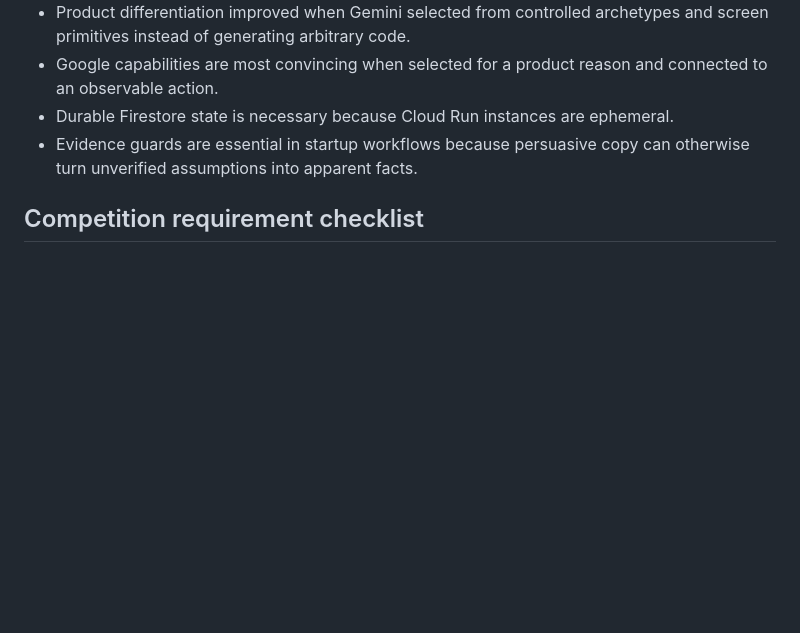
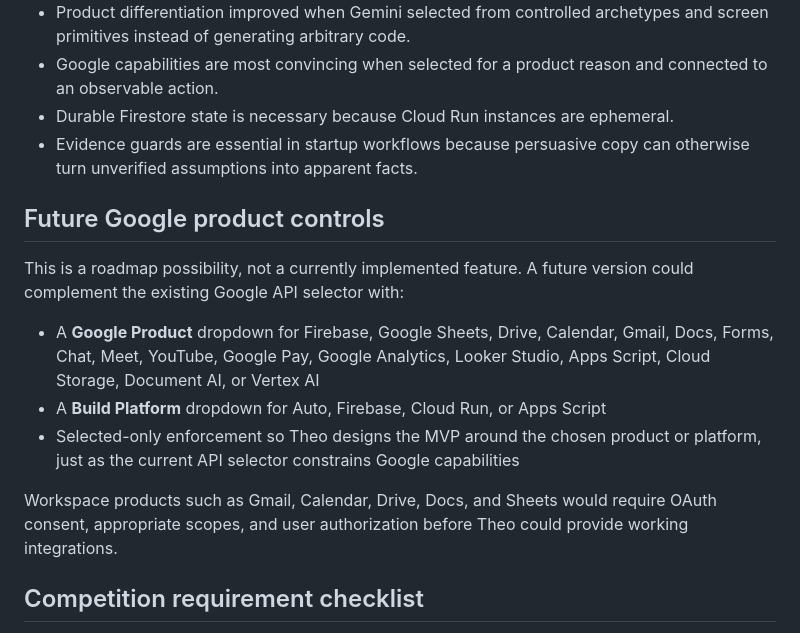
Before and after one commit to stalkiq/cofounderlive, a Markdown page: README.md, the part around the change. GitHub-like rendering; blank space fills up the shorter version.

Commit message:
Document future Google product controls
Capture potential product and build-platform selectors while clearly separating the roadmap from current functionality and OAuth requirements.

Co-authored-by: Cursor <cursoragent@cursor.com>

```diff
--- a/README.md
+++ b/README.md
@@ -386,6 +386,16 @@ The application does not claim that generated sample data represents real custom
 - Durable Firestore state is necessary because Cloud Run instances are ephemeral.
 - Evidence guards are essential in startup workflows because persuasive copy can otherwise turn unverified assumptions into apparent facts.
 
+## Future Google product controls
+
+This is a roadmap possibility, not a currently implemented feature. A future version could complement the existing Google API selector with:
+
+- A **Google Product** dropdown for Firebase, Google Sheets, Drive, Calendar, Gmail, Docs, Forms, Chat, Meet, YouTube, Google Pay, Google Analytics, Looker Studio, Apps Script, Cloud Storage, Document AI, or Vertex AI
+- A **Build Platform** dropdown for Auto, Firebase, Cloud Run, or Apps Script
+- Selected-only enforcement so Theo designs the MVP around the chosen product or platform, just as the current API selector constrains Google capabilities
+
+Workspace products such as Gmail, Calendar, Drive, Docs, and Sheets would require OAuth consent, appropriate scopes, and user authorization before Theo could provide working integrations.
+
 ## Competition requirement checklist
 
 - [x] **One category selected:** Taskmaster
```
